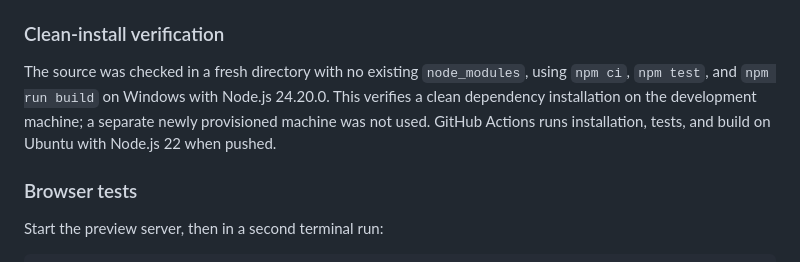
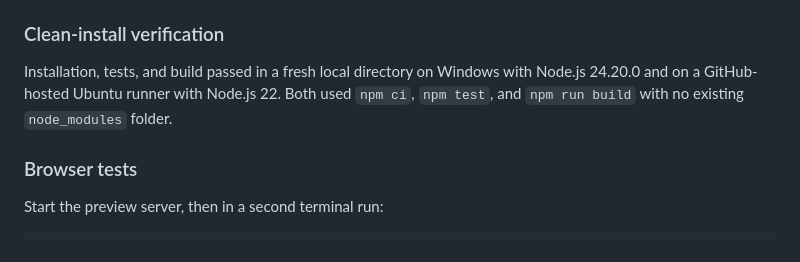
Before and after one commit to eruProg/progym, a Markdown page: README.md, the part around the change. GitHub-like rendering.

Commit message:
Document successful clean installation on Windows and Ubuntu

```diff
--- a/README.md
+++ b/README.md
@@ -66,7 +66,7 @@ For a public-page preview without Supabase configuration, run `npm run build` in
 
 ### Clean-install verification
 
-The source was checked in a fresh directory with no existing `node_modules`, using `npm ci`, `npm test`, and `npm run build` on Windows with Node.js 24.20.0. This verifies a clean dependency installation on the development machine; a separate newly provisioned machine was not used. GitHub Actions runs installation, tests, and build on Ubuntu with Node.js 22 when pushed.
+Installation, tests, and build passed in a fresh local directory on Windows with Node.js 24.20.0 and on a GitHub-hosted Ubuntu runner with Node.js 22. Both used `npm ci`, `npm test`, and `npm run build` with no existing `node_modules` folder.
 
 ### Browser tests
 
```
